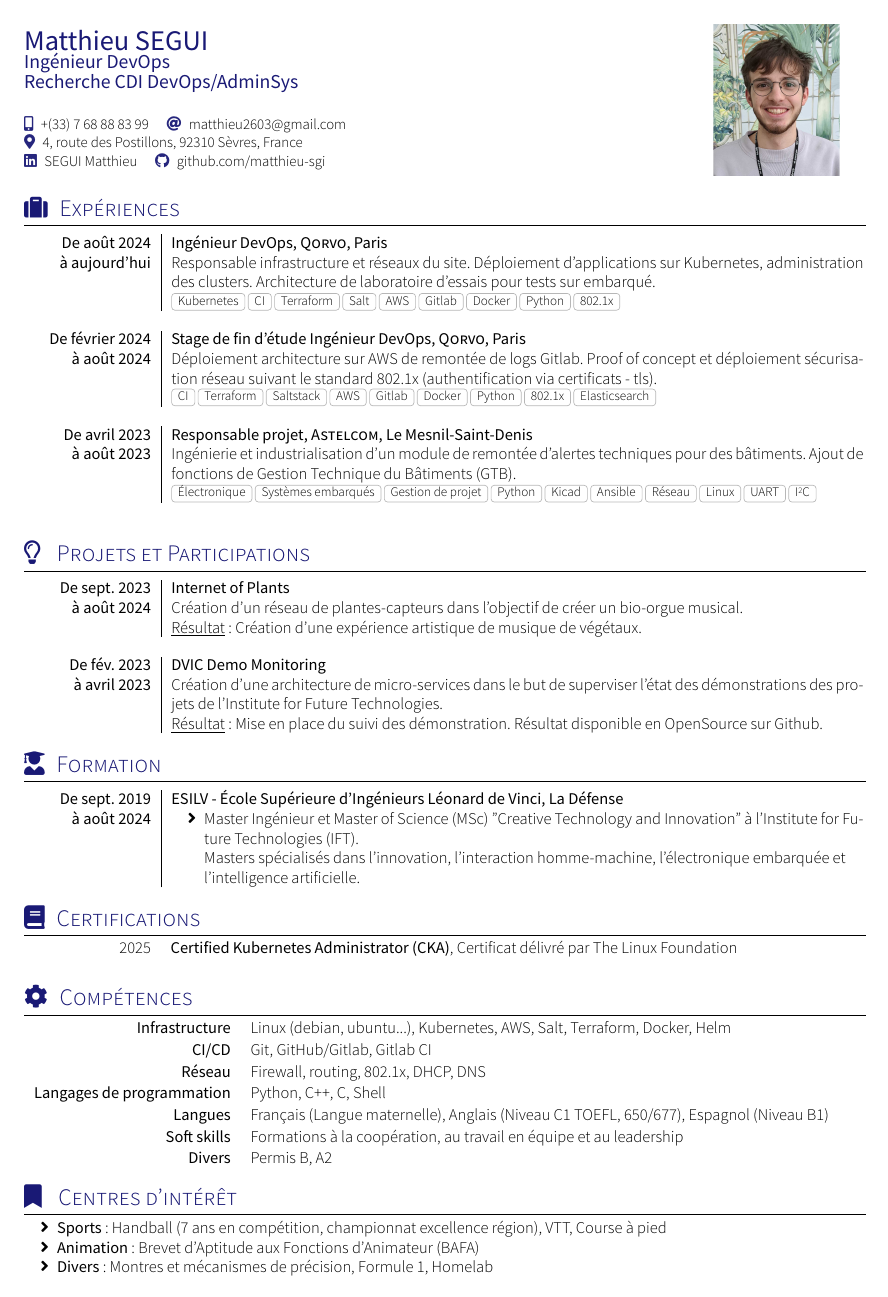
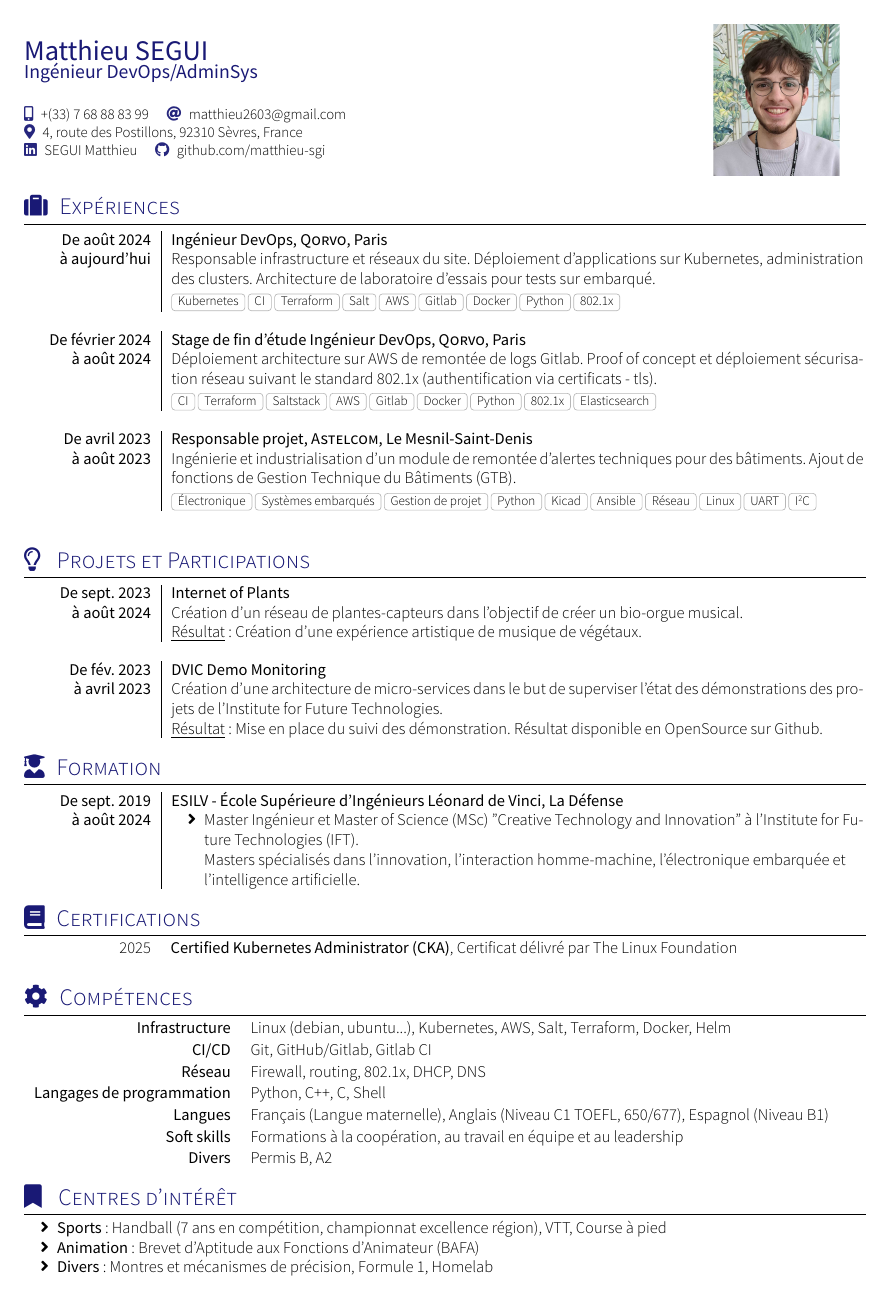
Before and after one commit to matthieu-sgi/CV, a LaTeX document (main.tex, which reads documentMETADATA.cls): the whole page. Compiled offline with XeLaTeX; a missing font is replaced by an installed copy or a similar font; a LaTeX package or settings file that is missing is left out.

Commit message:
update template to add small vspace before tags in experiences

```diff
--- a/documentMETADATA.cls
+++ b/documentMETADATA.cls
@@ -387,7 +387,7 @@
   \textbf{#1}    & \textbf{#2 \textsc{#3} #4}   								\\*
   \textbf{#5}    & \begin{minipage}[t]{\rightcolumnlength}
   					         #6
-                   \end{minipage}										\\*
+                   \end{minipage}										\\* \vspace{0.1em}
                  & \footnotesize{\foreach \n in {#7}{\cvtag{\n}}} 	\\
   }
 
@@ -484,6 +484,6 @@
     Author   = Matthieu SEGUI,
     Title    = CV français 2025,
     Subject  = CV français pour postuler CDI,
-    Keywords = {Ingenieur, Informatique, DevOps, Adminsys, Shell, Linux, Reseaux, Électronique, Python}
+    Keywords = {Ingenieur, Informatique, DevOps, Adminsys, Shell, Linux, Reseaux, Electronique, Python, CI/CD, OpenSource}
     }
   }
--- a/main.tex
+++ b/main.tex
@@ -9,7 +9,7 @@
 
 \documentclass[localFont,alternative]{documentMETADATA}
 \name{Matthieu}{SEGUI}
-\tagline{Ingénieur DevOps\\Recherche CDI DevOps/AdminSys}
+\tagline{Ingénieur DevOps/AdminSys}
 \photo{.15\linewidth}{Images/photo_cv.jpg}
 %\tagline{}
 
```
